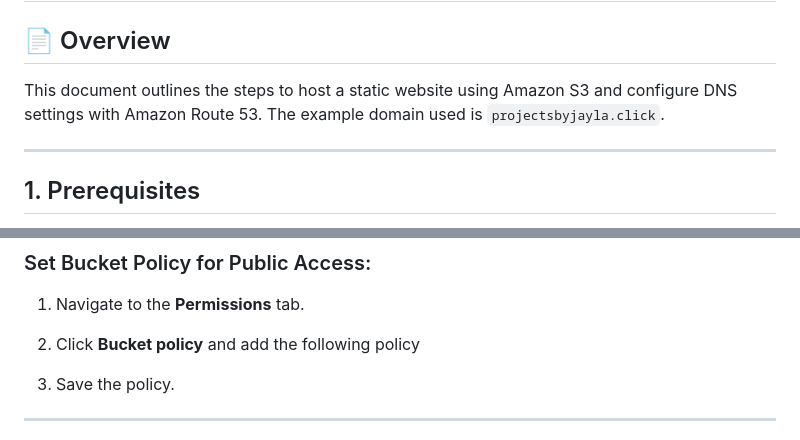
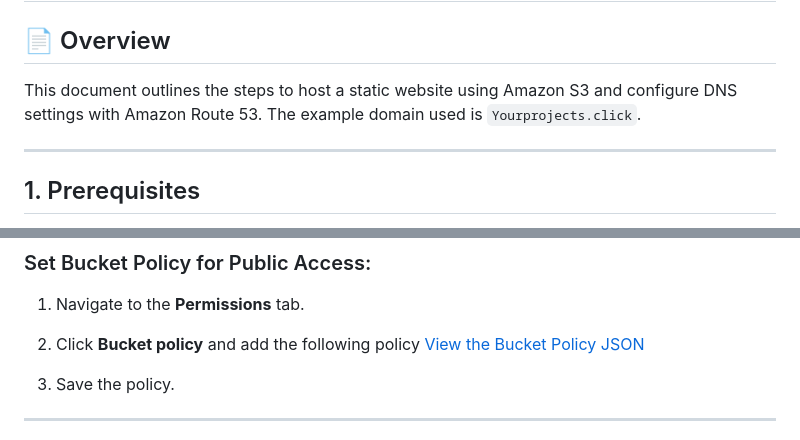
Before and after one commit to ProjectsbyJayla/Jaylas-projects, a Markdown page: README.md, 2 parts joined by grey strips. GitHub-like rendering.

```diff
--- a/README.md
+++ b/README.md
@@ -2,7 +2,7 @@
 # IT Documentation: Hosting a Static Website on AWS S3 with Route 53
 
 ## 📄 Overview
-This document outlines the steps to host a static website using Amazon S3 and configure DNS settings with Amazon Route 53. The example domain used is `projectsbyjayla.click`.
+This document outlines the steps to host a static website using Amazon S3 and configure DNS settings with Amazon Route 53. The example domain used is `Yourprojects.click`.
 
 ---
 
@@ -36,7 +36,8 @@ This document outlines the steps to host a static website using Amazon S3 and co
 
 ### Set Bucket Policy for Public Access:
 1. Navigate to the **Permissions** tab.
-2. Click **Bucket policy** and add the following policy
+2. Click **Bucket policy** and add the following policy [View the Bucket Policy JSON](./bucket-policy.json)
+
 
 3. Save the policy.
 
```
